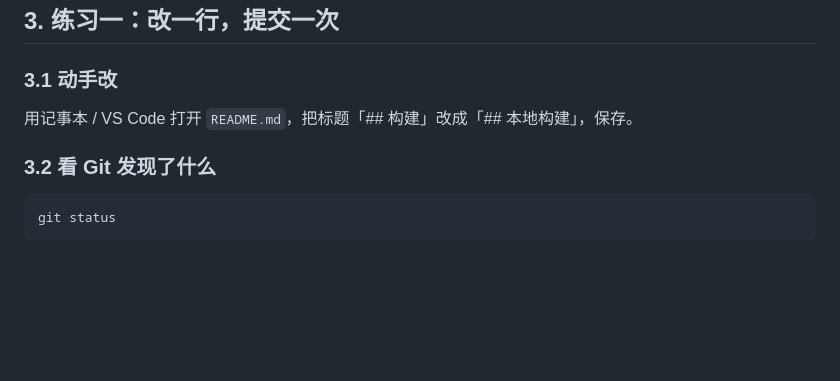
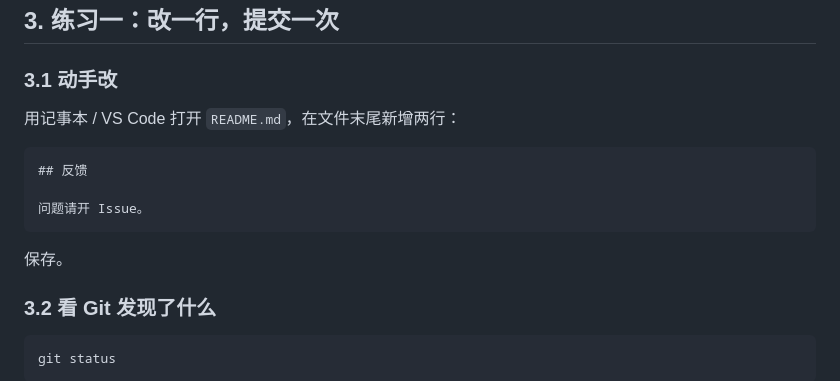
Before and after one commit to xiaoyang0609/neon-rift, a Markdown page: docs/git-playbook.md, the part around the change. Drawn GitHub-style; blank space fills up the shorter version.

Commit message:
docs: 修正练习一与当前 README 的对应关系

````diff
--- a/docs/git-playbook.md
+++ b/docs/git-playbook.md
@@ -61,7 +61,15 @@ git remote -v
 
 ### 3.1 动手改
 
-用记事本 / VS Code 打开 `README.md`，把标题「## 构建」改成「## 本地构建」，保存。
+用记事本 / VS Code 打开 `README.md`，在文件末尾新增两行：
+
+```markdown
+## 反馈
+
+问题请开 Issue。
+```
+
+保存。
 
 ### 3.2 看 Git 发现了什么
 
````
